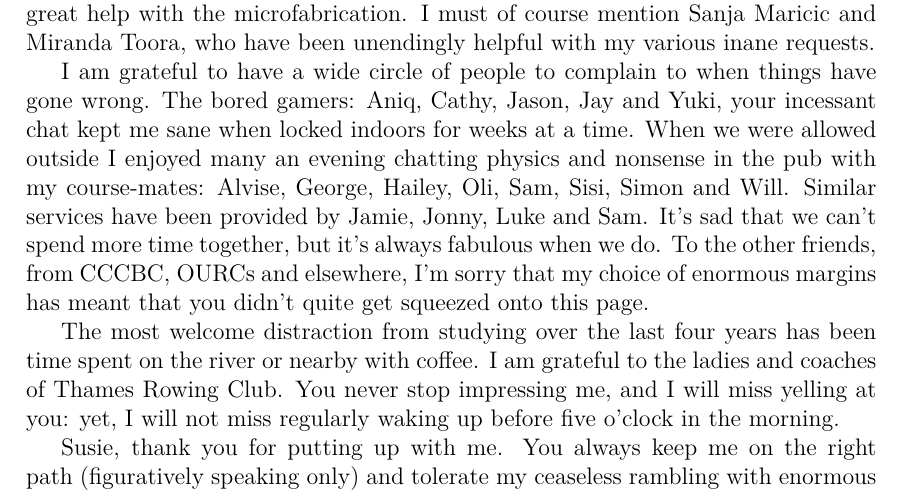
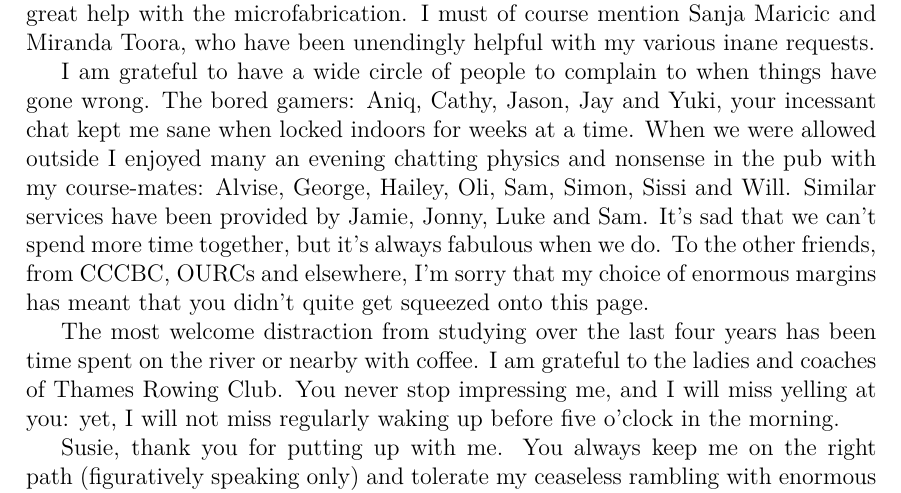
Before and after one commit to mcgarc/PhDWrite, a LaTeX thesis (main.tex, which reads chapters/acks.tex): part of page 5 of 153, cut so that both start at the same text. Compiled offline with pdfLaTeX.

Commit message:
Fix Sissi and Simon order in acks

```diff
--- a/chapters/acks.tex
+++ b/chapters/acks.tex
@@ -35,7 +35,7 @@ I am grateful to have a wide circle of people to complain to when things have
 gone wrong. The bored gamers: Aniq, Cathy, Jason, Jay and Yuki, your incessant
 chat kept me sane when locked indoors for weeks at a time. When we were allowed
 outside I enjoyed many an evening chatting physics and nonsense in the pub with
-my course-mates: Alvise, George, Hailey, Oli, Sam, Sisi, Simon and Will.
+my course-mates: Alvise, George, Hailey, Oli, Sam, Simon, Sissi and Will.
 %
 Similar services have been provided by Jamie, Jonny, Luke and Sam. It's sad
 that we can't spend more time together, but it's always fabulous when we do. To
```
